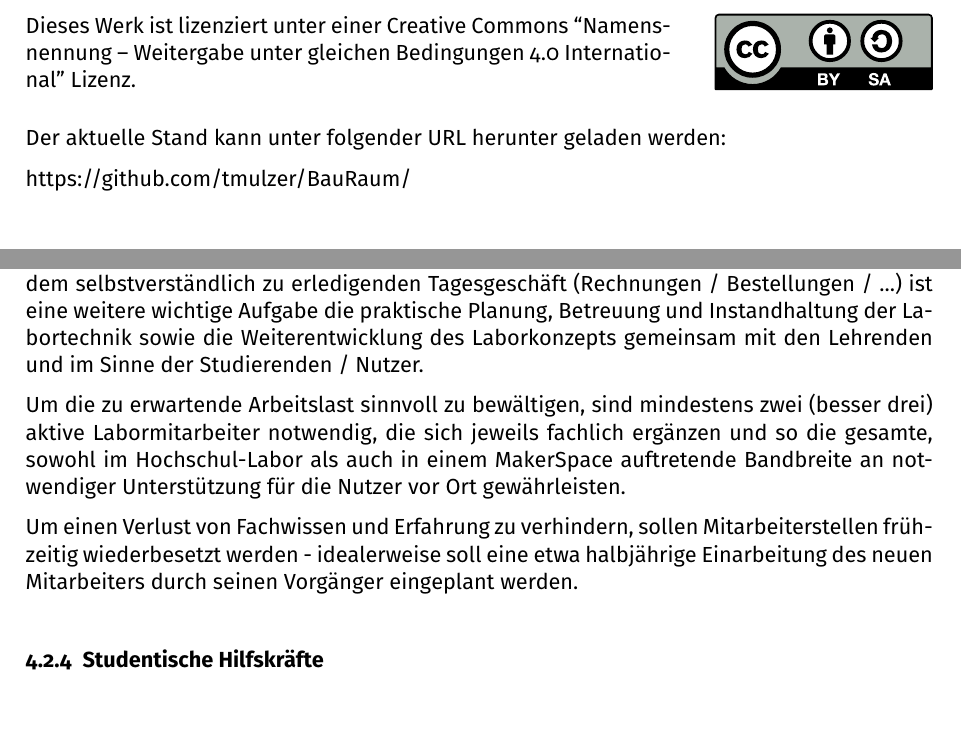
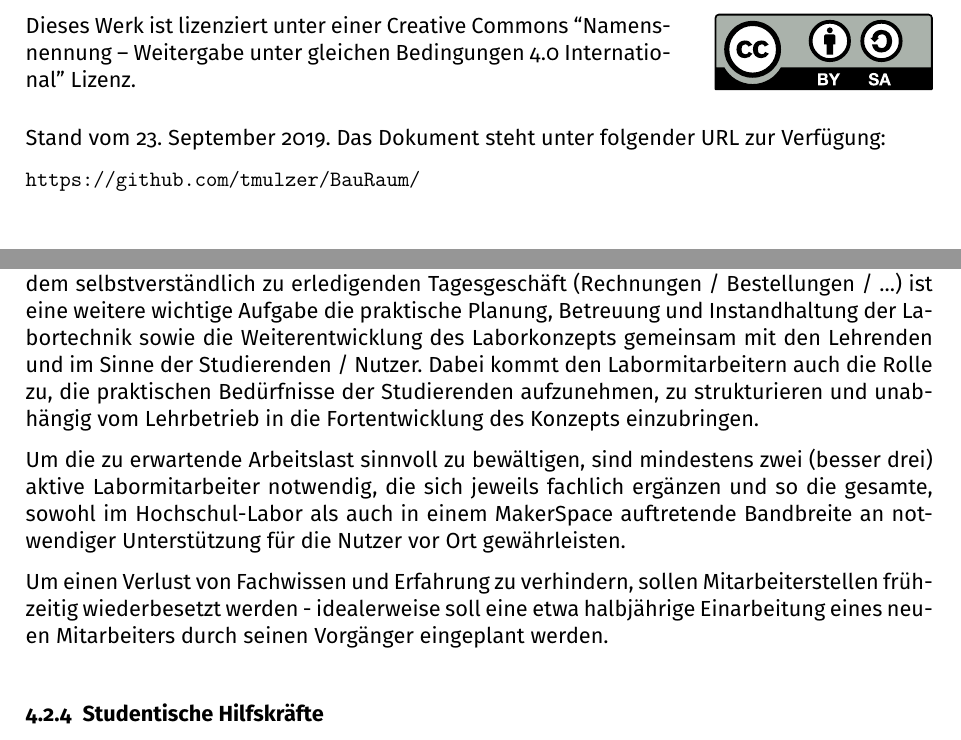
Before and after one commit to tmulzer/BauRaum, a LaTeX document (Maker-Fab-InnoLab-Bauraum.tex): two parts of pages 2 and 12 of 16, joined at a grey line, cut so that both start at the same text. Compiled offline with pdfLaTeX; a LaTeX package or settings file that is missing is left out.

Commit message:
Kleinigkeiten, Datum und URL.

```diff
--- a/Maker-Fab-InnoLab-Bauraum.tex
+++ b/Maker-Fab-InnoLab-Bauraum.tex
@@ -63,15 +63,16 @@ locale = DE,
 \begin{document}
 %\setcounter{secnumdepth}{3}
 %\setcounter{tocdepth}{2}
+\date{31. Januar 2019}
 \maketitle
 \doclicenseThis
 
 
 % %\newpage
 \pagestyle{empty}
-Der aktuelle Stand kann unter folgender URL herunter geladen werden:
+Stand vom \today. Das Dokument steht unter folgender URL zur Verfügung:
 
-https://github.com/tmulzer/BauRaum/
+\url{https://github.com/tmulzer/BauRaum/}
 \tableofcontents
 \cleardoubleoddpage
 
@@ -262,11 +263,11 @@ Genau wie in anderen Bereichen der Hochschul-Lehre sollen zur Ergänzung je nach
 \subsubsection{Labormitarbeiter}
 Die Aufgaben der Labormitarbeiter werden primär die Unterstützung der Lehrenden im Bereich der praktischen Betreuung der Studierenden liegen. Dazu gehören Beispielsweise die Einweisungen in die Laborarbeit und in einzelne Maschinen und Geräte.
 Auch an der Vernetzung des MakerSpace mit externen Akteuren und an der Außendarstellung sind die Labormitarbeiter in ihrer Rolle aktiv beteiligt und ergänzen die Reichweite der Professoren.
-Neben dem selbstverständlich zu erledigenden Tagesgeschäft (Rechnungen / Bestellungen / ...) ist eine weitere wichtige Aufgabe die praktische Planung, Betreuung und Instandhaltung der Labortechnik sowie die Weiterentwicklung des Laborkonzepts gemeinsam mit den Lehrenden und im Sinne der Studierenden / Nutzer.
+Neben dem selbstverständlich zu erledigenden Tagesgeschäft (Rechnungen / Bestellungen / ...) ist eine weitere wichtige Aufgabe die praktische Planung, Betreuung und Instandhaltung der Labortechnik sowie die Weiterentwicklung des Laborkonzepts gemeinsam mit den Lehrenden und im Sinne der Studierenden / Nutzer. Dabei kommt den Labormitarbeitern auch die Rolle zu, die praktischen Bedürfnisse der Studierenden aufzunehmen, zu strukturieren und unabhängig vom Lehrbetrieb in die Fortentwicklung des Konzepts einzubringen.
 
 Um die zu erwartende Arbeitslast sinnvoll zu bewältigen, sind mindestens zwei (besser drei) aktive Labormitarbeiter notwendig, die sich jeweils fachlich ergänzen und so die gesamte, sowohl im Hochschul-Labor als auch in einem MakerSpace auftretende Bandbreite an notwendiger Unterstützung für die Nutzer vor Ort gewährleisten.
 
-Um einen Verlust von Fachwissen und Erfahrung zu verhindern, sollen Mitarbeiterstellen frühzeitig wiederbesetzt werden - idealerweise soll eine etwa halbjährige Einarbeitung des neuen Mitarbeiters durch seinen Vorgänger eingeplant werden.
+Um einen Verlust von Fachwissen und Erfahrung zu verhindern, sollen Mitarbeiterstellen frühzeitig wiederbesetzt werden - idealerweise soll eine etwa halbjährige Einarbeitung eines neuen Mitarbeiters durch seinen Vorgänger eingeplant werden.
 
 \subsubsection{Studentische Hilfskräfte}
 Studentische Hilfskräfte können Professoren und Labormitarbeiter an verschiedenen Stellen entlasten. Gut eingefahrene und dokumentierte Prozesse können ohne weiteres durch studentische Hilfskräfte weitergegeben und multipliziert werden. Lehrkräften und Labormitarbeitern kann dadurch der Rücken frei gehalten werden, so dass sich diese konzentriert um komplexere und weniger repetitive Aufgaben kümmern können.
```
Also changed, not shown: Maker-Fab-InnoLab-Bauraum.pdf, Maker-Fab-InnoLab-Bauraum.tex (4 more changed lines).
